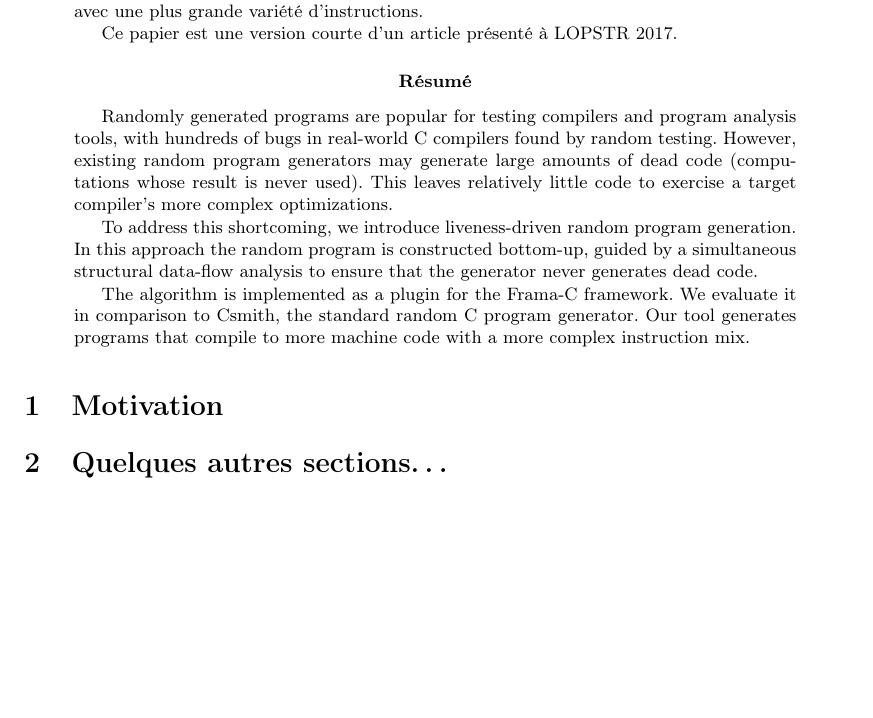
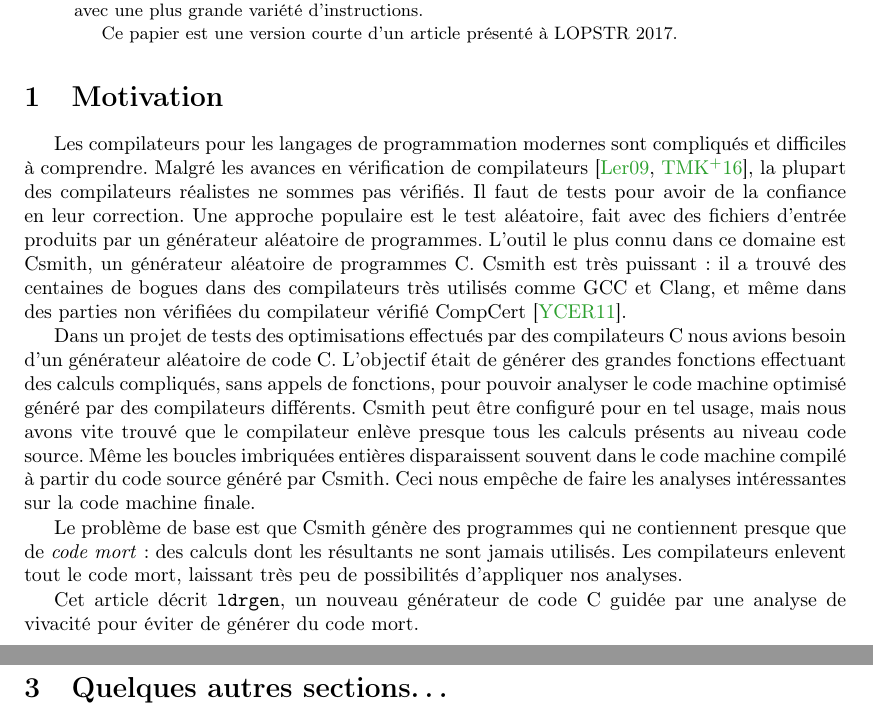
Before and after one commit to gergo-/lopstr2017, a LaTeX paper (jfla2018.tex): part of page 1 of 14 before the commit and two parts of pages 1 and 2 of 14 after it, the two joined at a grey line, cut so that both start at the same text, the shorter picture padded with empty space. Compiled offline with pdfLaTeX.

Commit message:
Motivation française

```diff
--- a/jfla2018.tex
+++ b/jfla2018.tex
@@ -19,7 +19,7 @@
 
 \title{Génération aléatoire de programmes guidée par la vivacité}
 % \title{Liveness-Driven Random Program Generation}
-\author{Gergö Barany\inst{1} \and Gabriel Scherer\inst{2}}
+\author{Gergö Barany\inst{1} et Gabriel Scherer\inst{2}}
 \institute{
 Inria Paris \\
 \email{gergo.barany@inria.fr}
@@ -76,30 +76,48 @@ d'instructions.
 Ce papier est une version courte d'un article présenté à LOPSTR~2017.
 \end{abstract}
 
-\begin{abstract}
-Randomly generated programs are popular for testing compilers and program
-analysis tools, with hundreds of bugs in real-world~C compilers found by
-random testing. However, existing random program generators may generate
-large amounts of dead code (computations whose result is never used). This
-leaves relatively little code to exercise a target compiler's more complex
-optimizations.
-
-To address this shortcoming, we introduce liveness-driven random program
-generation. In this approach the random program is constructed bottom-up,
-guided by a simultaneous structural data-flow analysis to ensure that the
-generator never generates dead code.
-
-The algorithm is implemented as a plugin for the Frama-C framework. We
-evaluate it in comparison to Csmith, the standard random C program
-generator. Our tool generates programs that compile to more machine code
-with a more complex instruction mix.
-\end{abstract}
-
 % \keywords{code generation, random testing, data-flow analysis, program
 % optimization}
 
 
 \section{Motivation}
+
+Les compilateurs pour les langages de programmation modernes sont
+compliqués et difficiles à comprendre. Malgré les avances en vérification de
+compilateurs~\cite{leroy-2009,tan-2016}, la plupart des compilateurs
+réalistes ne sommes pas vérifiés. Il faut de tests pour avoir de la
+confiance en leur correction. Une approche populaire est le test aléatoire,
+fait avec des fichiers d'entrée produits par un générateur aléatoire de
+programmes. L'outil le plus connu dans ce domaine est Csmith, un générateur
+aléatoire de programmes C. Csmith est très puissant~: il a trouvé des
+centaines de bogues dans des compilateurs très utilisés comme GCC et Clang,
+et même dans des parties non vérifiées du compilateur vérifié
+CompCert~\cite{csmith-2011}.
+
+Dans un projet de tests des optimisations effectués par des compilateurs C
+nous avions besoin d'un générateur aléatoire de code C. L'objectif était de
+générer des grandes fonctions effectuant des calculs compliqués, sans appels
+de fonctions, pour pouvoir analyser le code machine optimisé généré par des
+compilateurs différents. Csmith peut être configuré pour en tel usage, mais
+nous avons vite trouvé que le compilateur enlève presque tous les calculs
+présents au niveau code source. Même les boucles imbriquées entières
+disparaissent souvent dans le code machine compilé à partir du code source
+généré par Csmith. Ceci nous empêche de faire les analyses intéressantes sur
+la code machine finale.
+
+Le problème de base est que Csmith génère des programmes qui ne contiennent
+presque que de \emph{code mort}~: des calculs dont les résultants ne sont
+jamais utilisés. Les compilateurs enlevent tout le code mort, laissant très
+peu de possibilités d'appliquer nos analyses.
+
+Cet article décrit \ldrgen, un nouveau générateur de code C guidée par une
+analyse de vivacité pour éviter de générer du code mort.
+
+
+\section{Analyse de la vivacité}
+
+
+
 
 \section{Quelques autres sections\dots}
 
```
